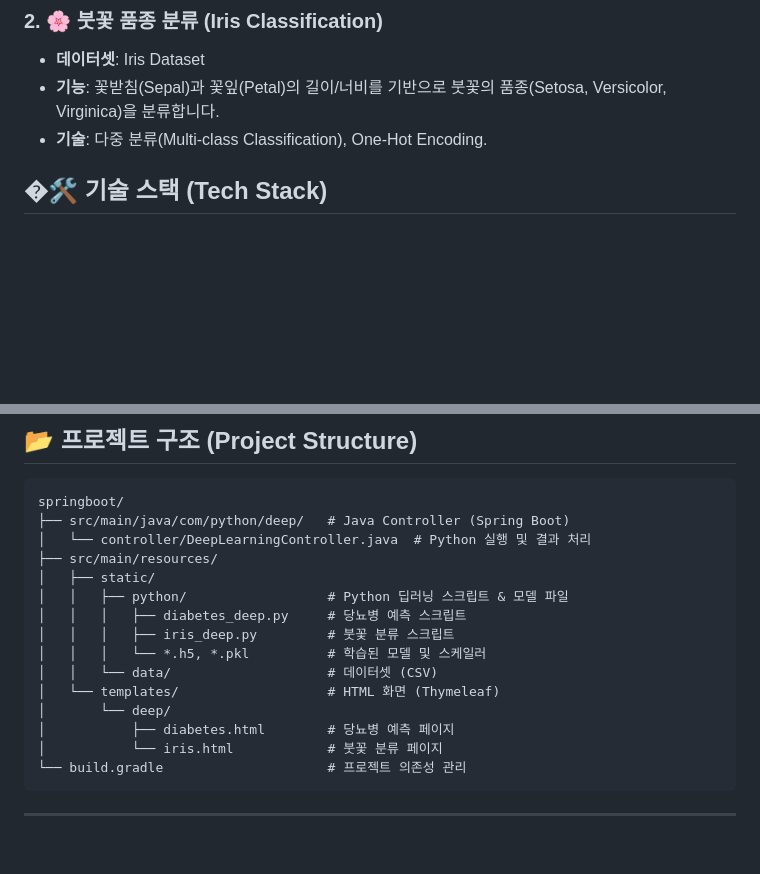
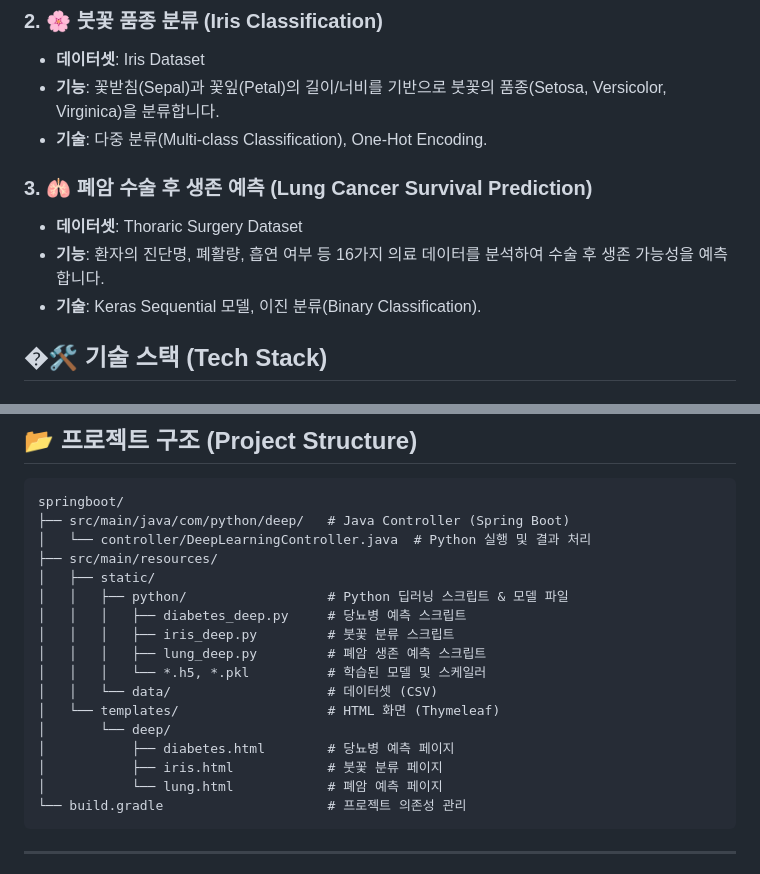
Before and after one commit to violet-1205/DeepLearning_Project, a Markdown page: README.md, 2 parts joined by grey strips. Drawn GitHub-style; blank space fills up the shorter version.

Commit message:
Update README with lung cancer prediction feature

````diff
--- a/README.md
+++ b/README.md
@@ -19,6 +19,11 @@
 - **데이터셋**: Iris Dataset
 - **기능**: 꽃받침(Sepal)과 꽃잎(Petal)의 길이/너비를 기반으로 붓꽃의 품종(Setosa, Versicolor, Virginica)을 분류합니다.
 - **기술**: 다중 분류(Multi-class Classification), One-Hot Encoding.
+
+### 3. 🫁 폐암 수술 후 생존 예측 (Lung Cancer Survival Prediction)
+- **데이터셋**: Thoraric Surgery Dataset
+- **기능**: 환자의 진단명, 폐활량, 흡연 여부 등 16가지 의료 데이터를 분석하여 수술 후 생존 가능성을 예측합니다.
+- **기술**: Keras Sequential 모델, 이진 분류(Binary Classification).
 
 ## �🛠 기술 스택 (Tech Stack)
 
@@ -48,12 +53,14 @@ springboot/
 │   │   ├── python/                  # Python 딥러닝 스크립트 & 모델 파일
 │   │   │   ├── diabetes_deep.py     # 당뇨병 예측 스크립트
 │   │   │   ├── iris_deep.py         # 붓꽃 분류 스크립트
+│   │   │   ├── lung_deep.py         # 폐암 생존 예측 스크립트
 │   │   │   └── *.h5, *.pkl          # 학습된 모델 및 스케일러
 │   │   └── data/                    # 데이터셋 (CSV)
 │   └── templates/                   # HTML 화면 (Thymeleaf)
 │       └── deep/
 │           ├── diabetes.html        # 당뇨병 예측 페이지
-│           └── iris.html            # 붓꽃 분류 페이지
+│           ├── iris.html            # 붓꽃 분류 페이지
+│           └── lung.html            # 폐암 예측 페이지
 └── build.gradle                     # 프로젝트 의존성 관리
 ```
 
````
